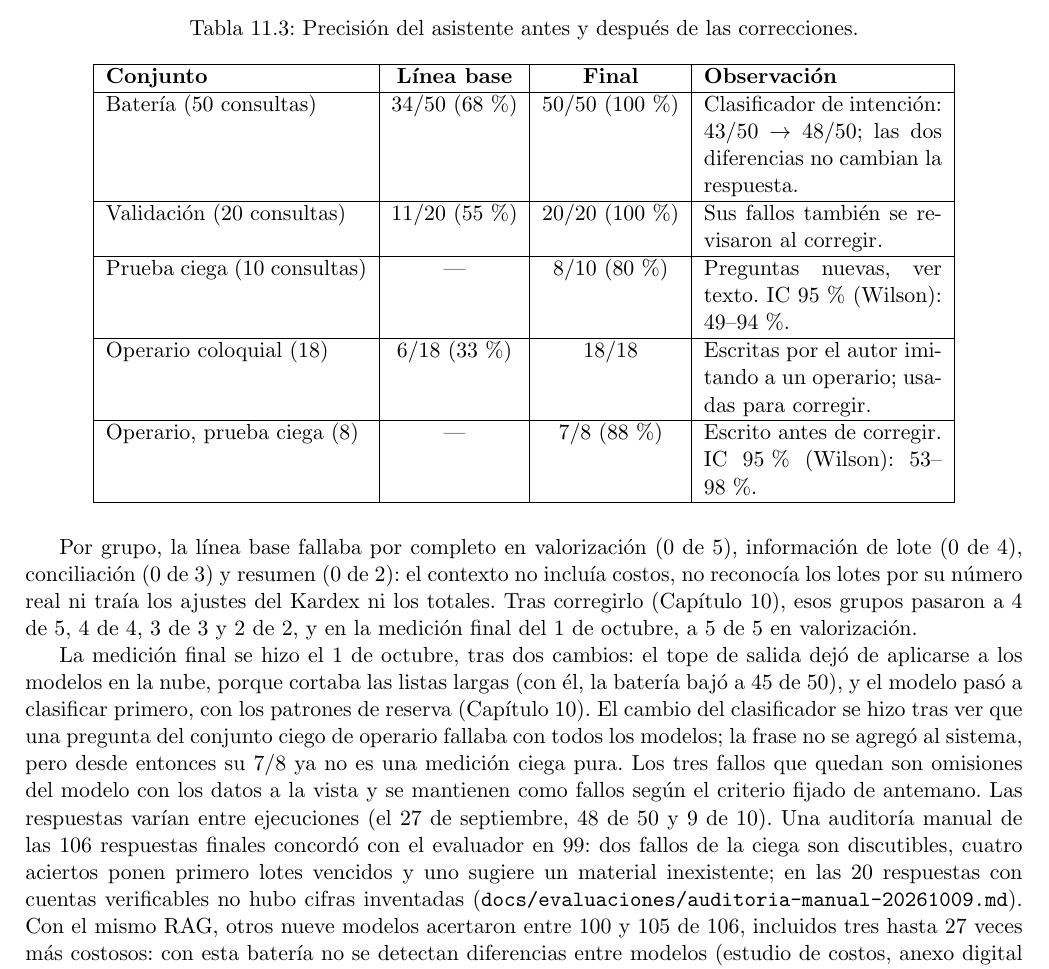
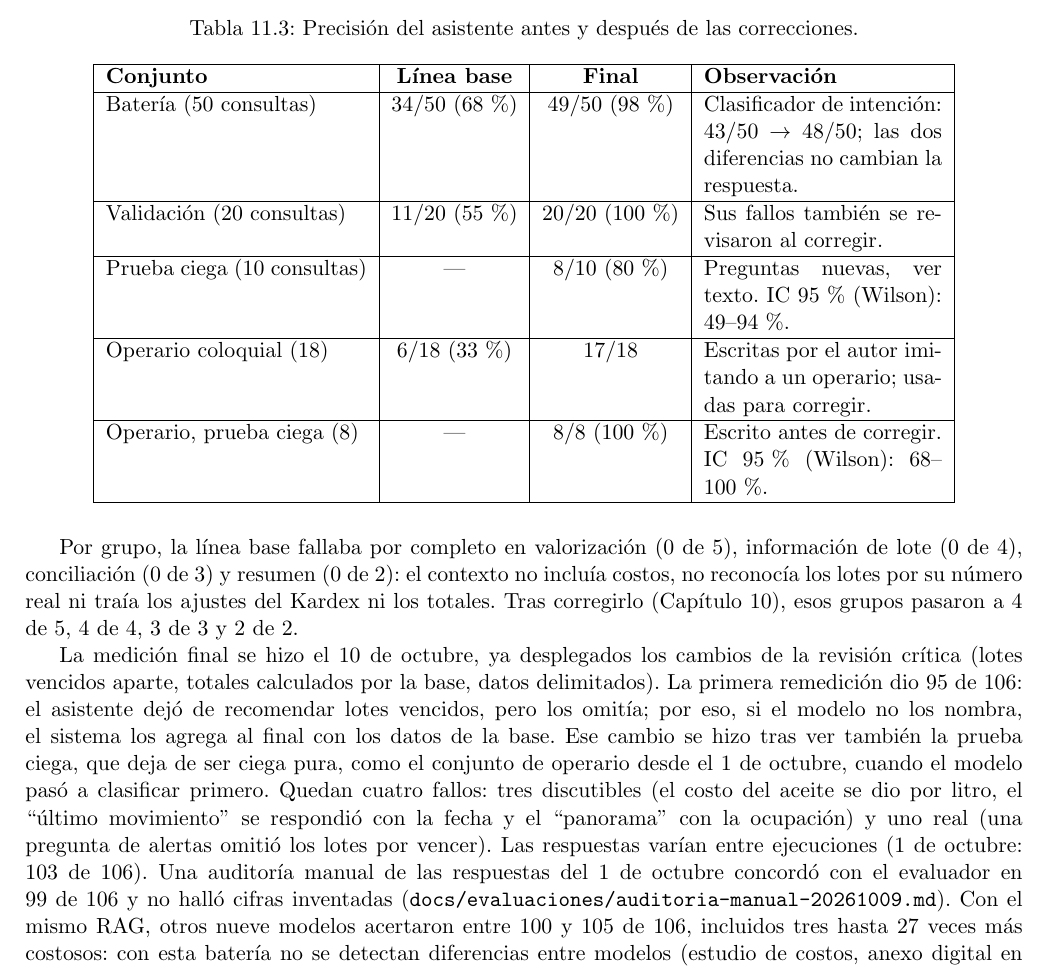
Before and after one commit to germanmurillas/gestor-inventario-pymes-llm, a LaTeX thesis (overleaf_tesis_humanizado/Principal.tex, which reads overleaf_tesis_humanizado/Capitulo11Pruebas/pruebas.tex): part of page 67 of 90, cut so that both start at the same text. Compiled offline with pdfLaTeX.

Commit message:
tesis: medición final del asistente del 10-oct (102/106) tras desplegar la revisión crítica
Batería 49/50, validación 20/20, ciega 8/10, operario 17/18, operario ciega 8/8 (IC Wilson 68–100 %); pronóstico 8/8 (aparte). La primera remedición dio 95/106 porque el asistente omitía los lotes vencidos; se corrigió (el sistema los nombra si el modelo no lo hace) y se declara que ese cambio se hizo tras ver también la ciega, que deja de ser ciega pura. Quedan 4 fallos: 3 discutibles (aceite por litro, 'último movimiento' con fecha, 'panorama' con ocupación) y 1 real (alertas sin los lotes por vencer). Tiempo mediano 1,1 s. Actualizados Cap. 11 (tabla, texto, OE4), RF-12, Resumen y Conclusiones; JSON en docs/evaluaciones/*-final-20261010-*.json. 90 pág. (80 que cuentan).

Co-Authored-By: Claude Opus 5.5 (1M context) <noreply@anthropic.com>

```diff
--- a/overleaf_tesis_humanizado/Capitulo11Pruebas/pruebas.tex
+++ b/overleaf_tesis_humanizado/Capitulo11Pruebas/pruebas.tex
@@ -114,17 +114,17 @@ Durante la primera medición se encontraron dos fallos del evaluador, no del asi
 \hline
 \textbf{Conjunto} & \textbf{Línea base} & \textbf{Final} & \textbf{Observación} \\
 \hline
-Batería (50 consultas) & 34/50 (68\,\%) & 50/50 (100\,\%) & Clasificador de intención: 43/50 $\rightarrow$ 48/50; las dos diferencias no cambian la respuesta. \\ \hline
+Batería (50 consultas) & 34/50 (68\,\%) & 49/50 (98\,\%) & Clasificador de intención: 43/50 $\rightarrow$ 48/50; las dos diferencias no cambian la respuesta. \\ \hline
 Validación (20 consultas) & 11/20 (55\,\%) & 20/20 (100\,\%) & Sus fallos también se revisaron al corregir. \\ \hline
 Prueba ciega (10 consultas) & --- & 8/10 (80\,\%) & Preguntas nuevas, ver texto. IC 95\,\% (Wilson): 49--94\,\%. \\ \hline
-Operario coloquial (18) & 6/18 (33\,\%) & 18/18 & Escritas por el autor imitando a un operario; usadas para corregir. \\ \hline
-Operario, prueba ciega (8) & --- & 7/8 (88\,\%) & Escrito antes de corregir. IC 95\,\% (Wilson): 53--98\,\%. \\ \hline
+Operario coloquial (18) & 6/18 (33\,\%) & 17/18 & Escritas por el autor imitando a un operario; usadas para corregir. \\ \hline
+Operario, prueba ciega (8) & --- & 8/8 (100\,\%) & Escrito antes de corregir. IC 95\,\% (Wilson): 68--100\,\%. \\ \hline
 \end{tabular}
 \end{table}
 
-Por grupo, la línea base fallaba por completo en valorización (0 de 5), información de lote (0 de 4), conciliación (0 de 3) y resumen (0 de 2): el contexto no incluía costos, no reconocía los lotes por su número real ni traía los ajustes del Kardex ni los totales. Tras corregirlo (Capítulo \ref{chap:implementacion}), esos grupos pasaron a 4 de 5, 4 de 4, 3 de 3 y 2 de 2, y en la medición final del 1 de octubre, a 5 de 5 en valorización.
+Por grupo, la línea base fallaba por completo en valorización (0 de 5), información de lote (0 de 4), conciliación (0 de 3) y resumen (0 de 2): el contexto no incluía costos, no reconocía los lotes por su número real ni traía los ajustes del Kardex ni los totales. Tras corregirlo (Capítulo \ref{chap:implementacion}), esos grupos pasaron a 4 de 5, 4 de 4, 3 de 3 y 2 de 2.
 
-La medición final se hizo el 1 de octubre, tras dos cambios: el tope de salida dejó de aplicarse a los modelos en la nube, porque cortaba las listas largas (con él, la batería bajó a 45 de 50), y el modelo pasó a clasificar primero, con los patrones de reserva (Capítulo \ref{chap:implementacion}). El cambio del clasificador se hizo tras ver que una pregunta del conjunto ciego de operario fallaba con todos los modelos; la frase no se agregó al sistema, pero desde entonces su 7/8 ya no es una medición ciega pura. Los tres fallos que quedan son omisiones del modelo con los datos a la vista y se mantienen como fallos según el criterio fijado de antemano. Las respuestas varían entre ejecuciones (el 27 de septiembre, 48 de 50 y 9 de 10). Una auditoría manual de las 106 respuestas finales concordó con el evaluador en 99: dos fallos de la ciega son discutibles, cuatro aciertos ponen primero lotes vencidos y uno sugiere un material inexistente; en las 20 respuestas con cuentas verificables no hubo cifras inventadas (\texttt{docs/evaluaciones/auditoria-manual-20261009.md}). Con el mismo RAG, otros nueve modelos acertaron entre 100 y 105 de 106, incluidos tres hasta 27 veces más costosos: con esta batería no se detectan diferencias entre modelos (estudio de costos, anexo digital en \url{https://tesis.pymetory.com/estudio-de-costos.pdf}). El tiempo mediano de respuesta fue de 1,2 segundos.
+La medición final se hizo el 10 de octubre, ya desplegados los cambios de la revisión crítica (lotes vencidos aparte, totales calculados por la base, datos delimitados). La primera remedición dio 95 de 106: el asistente dejó de recomendar lotes vencidos, pero los omitía; por eso, si el modelo no los nombra, el sistema los agrega al final con los datos de la base. Ese cambio se hizo tras ver también la prueba ciega, que deja de ser ciega pura, como el conjunto de operario desde el 1 de octubre, cuando el modelo pasó a clasificar primero. Quedan cuatro fallos: tres discutibles (el costo del aceite se dio por litro, el ``último movimiento'' se respondió con la fecha y el ``panorama'' con la ocupación) y uno real (una pregunta de alertas omitió los lotes por vencer). Las respuestas varían entre ejecuciones (1 de octubre: 103 de 106). Una auditoría manual de las respuestas del 1 de octubre concordó con el evaluador en 99 de 106 y no halló cifras inventadas (\texttt{docs/evaluaciones/auditoria-manual-20261009.md}). Con el mismo RAG, otros nueve modelos acertaron entre 100 y 105 de 106, incluidos tres hasta 27 veces más costosos: con esta batería no se detectan diferencias entre modelos (estudio de costos, anexo digital en \url{https://tesis.pymetory.com/estudio-de-costos.pdf}). El tiempo mediano de respuesta fue de 1,1 segundos.
 
 \section{Evaluación heurística}
 \label{sec:pru_nielsen}
```
Also changed, not shown: overleaf_tesis_humanizado/Capitulo0/Resumen.tex (+1 -1 lines), overleaf_tesis_humanizado/Capitulo8Requerimientos/requerimientos.tex (+1 -1 lines), overleaf_tesis_humanizado/Final/Conclusiones.tex (+1 -1 lines), overleaf_tesis_humanizado/Capitulo11Pruebas/pruebas.tex (6 more changed lines), 6 other files.
